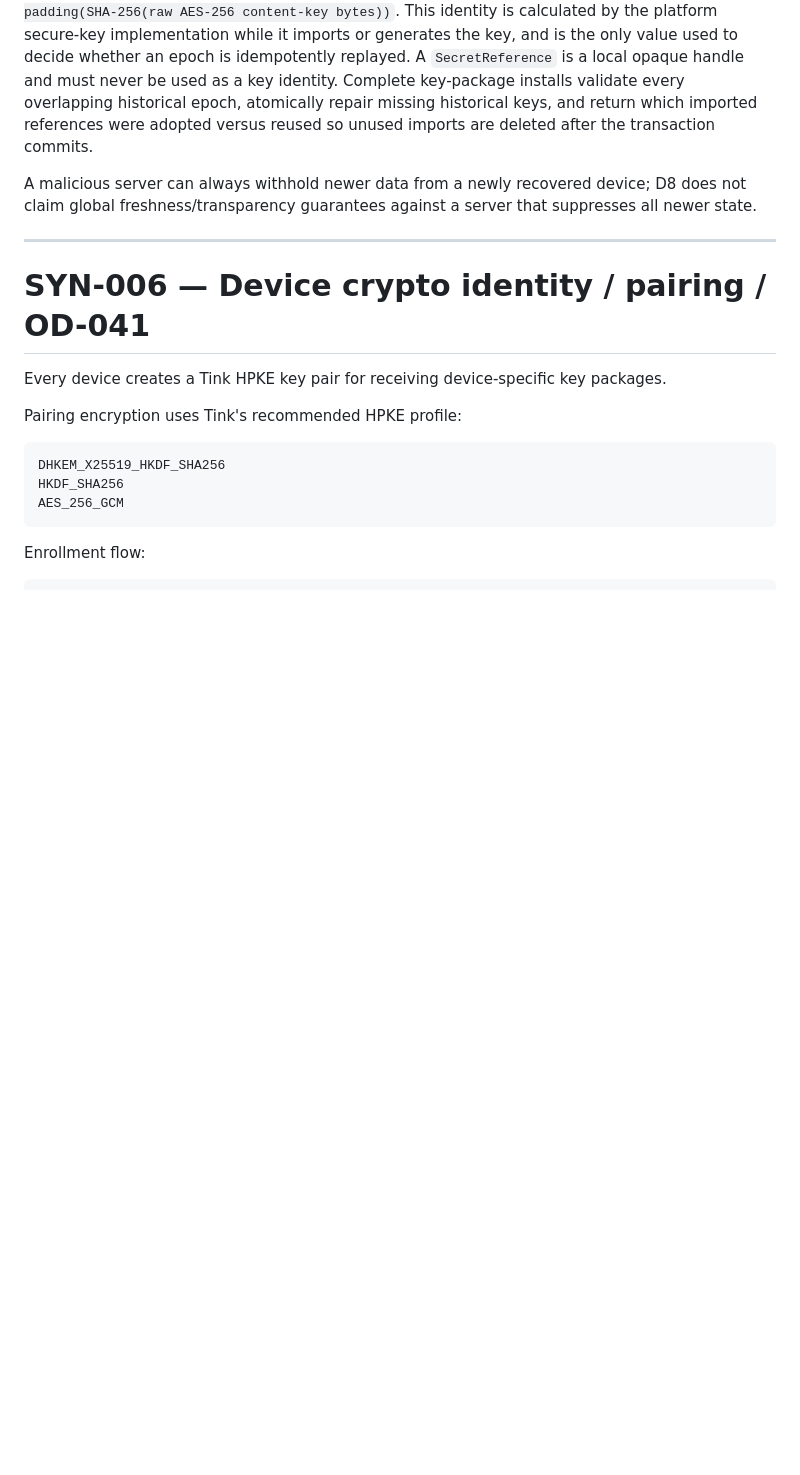
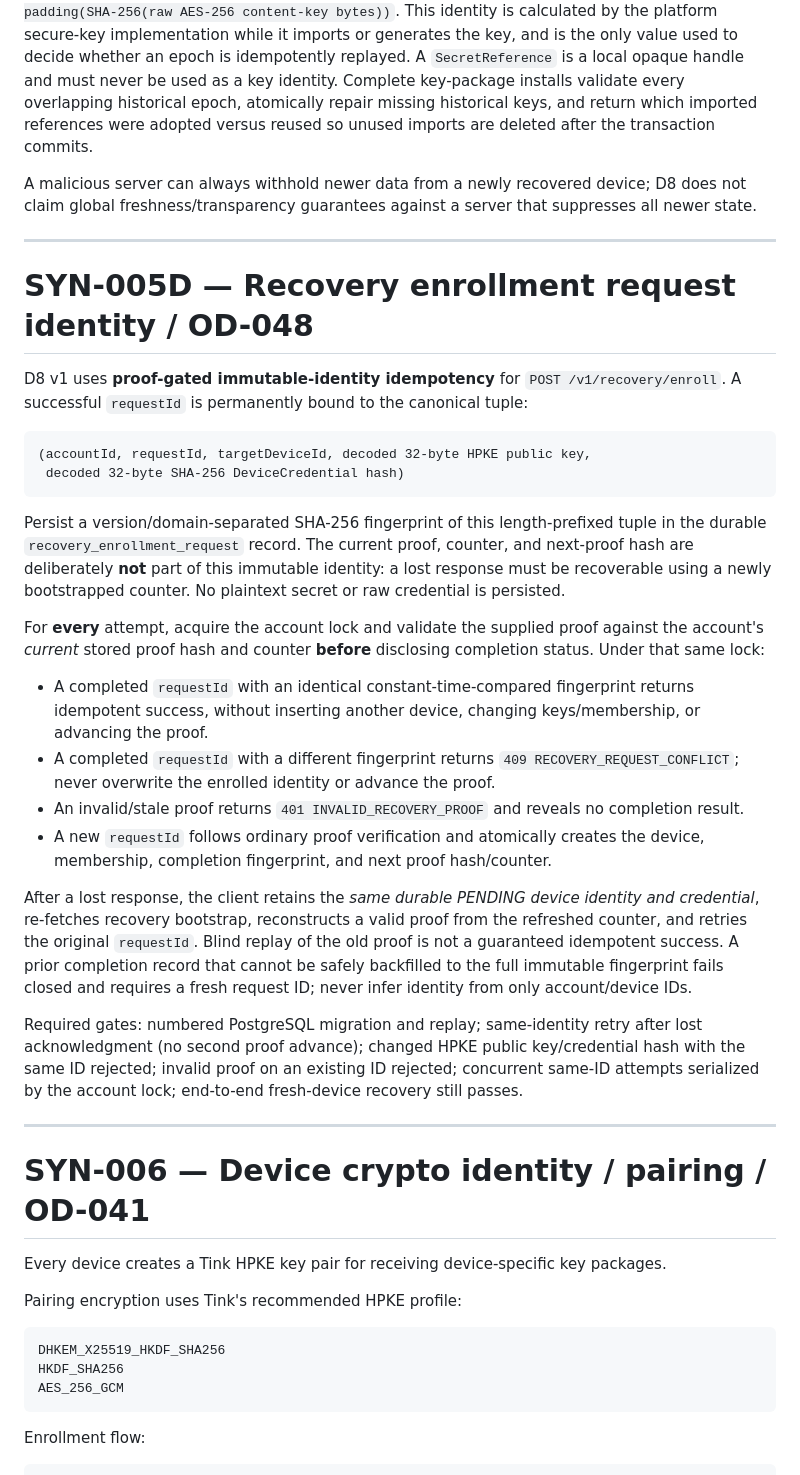
Before and after one commit to fangbm/agentic-scheduler, a Markdown page: docs/SYNC_SECURITY_DECISIONS.md, the part around one of its changes. Drawn GitHub-style; blank space fills up the shorter version.

Commit message:
docs(d8): freeze recovery request identity and idle catch-up decisions

````diff
--- a/docs/SYNC_SECURITY_DECISIONS.md
+++ b/docs/SYNC_SECURITY_DECISIONS.md
@@ -192,6 +192,30 @@ return which imported references were adopted versus reused so unused imports
 are deleted after the transaction commits.
 
 A malicious server can always withhold newer data from a newly recovered device; D8 does not claim global freshness/transparency guarantees against a server that suppresses all newer state.
+
+---
+
+# SYN-005D — Recovery enrollment request identity / OD-048
+
+D8 v1 uses **proof-gated immutable-identity idempotency** for `POST /v1/recovery/enroll`. A successful `requestId` is permanently bound to the canonical tuple:
+
+```text
+(accountId, requestId, targetDeviceId, decoded 32-byte HPKE public key,
+ decoded 32-byte SHA-256 DeviceCredential hash)
+```
+
+Persist a version/domain-separated SHA-256 fingerprint of this length-prefixed tuple in the durable `recovery_enrollment_request` record. The current proof, counter, and next-proof hash are deliberately **not** part of this immutable identity: a lost response must be recoverable using a newly bootstrapped counter. No plaintext secret or raw credential is persisted.
+
+For **every** attempt, acquire the account lock and validate the supplied proof against the account's *current* stored proof hash and counter **before** disclosing completion status. Under that same lock:
+
+- A completed `requestId` with an identical constant-time-compared fingerprint returns idempotent success, without inserting another device, changing keys/membership, or advancing the proof.
+- A completed `requestId` with a different fingerprint returns `409 RECOVERY_REQUEST_CONFLICT`; never overwrite the enrolled identity or advance the proof.
+- An invalid/stale proof returns `401 INVALID_RECOVERY_PROOF` and reveals no completion result.
+- A new `requestId` follows ordinary proof verification and atomically creates the device, membership, completion fingerprint, and next proof hash/counter.
+
+After a lost response, the client retains the *same durable PENDING device identity and credential*, re-fetches recovery bootstrap, reconstructs a valid proof from the refreshed counter, and retries the original `requestId`. Blind replay of the old proof is not a guaranteed idempotent success. A prior completion record that cannot be safely backfilled to the full immutable fingerprint fails closed and requires a fresh request ID; never infer identity from only account/device IDs.
+
+Required gates: numbered PostgreSQL migration and replay; same-identity retry after lost acknowledgment (no second proof advance); changed HPKE public key/credential hash with the same ID rejected; invalid proof on an existing ID rejected; concurrent same-ID attempts serialized by the account lock; end-to-end fresh-device recovery still passes.
 
 ---
 
````
Also changed, not shown: other parts of docs/SYNC_SECURITY_DECISIONS.md (+20 -0 lines).
